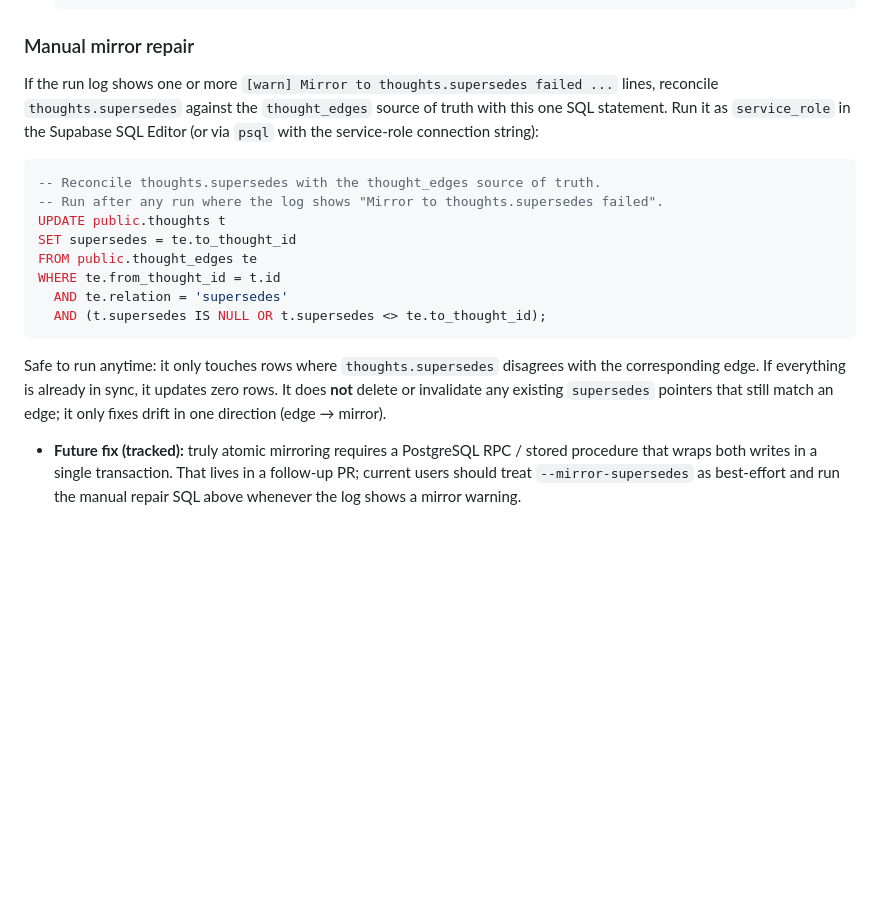
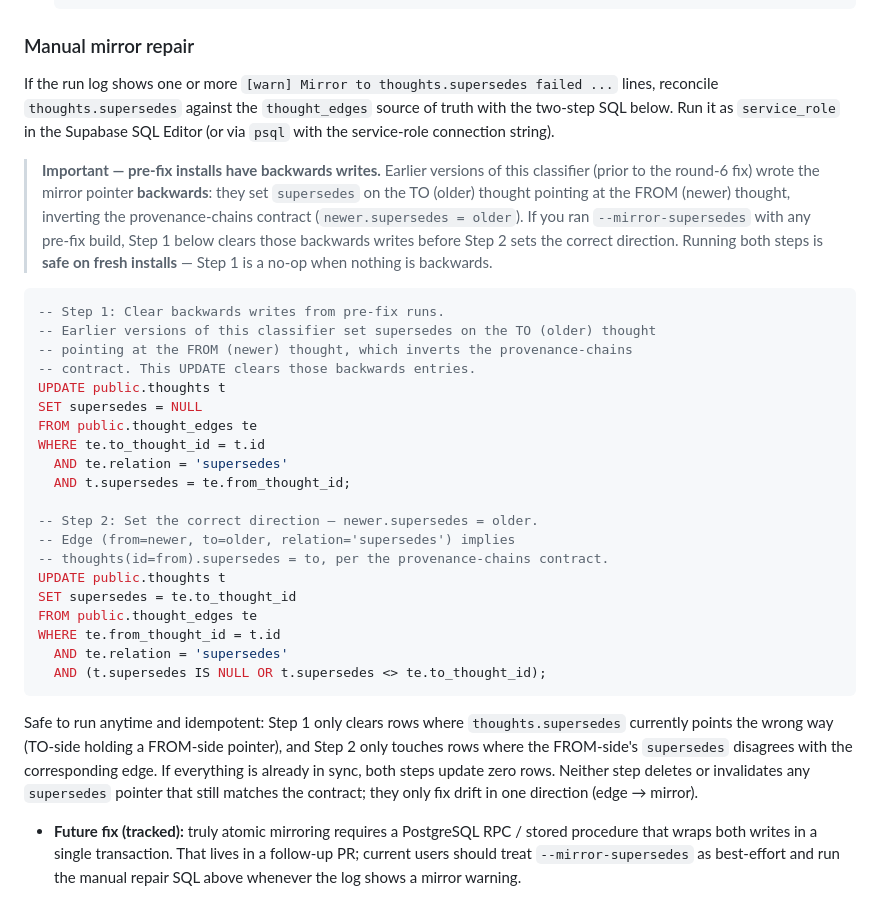
Before and after one commit to markjm5/open-brain, a Markdown page: recipes/typed-edge-classifier/README.md, the part around the change. Drawn GitHub-style; blank space fills up the shorter version.

Commit message:
[docs] Enhanced repair SQL clears backwards writes from pre-fix installs

````diff
--- a/recipes/typed-edge-classifier/README.md
+++ b/recipes/typed-edge-classifier/README.md
@@ -187,11 +187,25 @@ This recipe ships with a **`--mirror-supersedes`** flag that is **OFF by default
 
 ### Manual mirror repair
 
-If the run log shows one or more `[warn] Mirror to thoughts.supersedes failed ...` lines, reconcile `thoughts.supersedes` against the `thought_edges` source of truth with this one SQL statement. Run it as `service_role` in the Supabase SQL Editor (or via `psql` with the service-role connection string):
+If the run log shows one or more `[warn] Mirror to thoughts.supersedes failed ...` lines, reconcile `thoughts.supersedes` against the `thought_edges` source of truth with the two-step SQL below. Run it as `service_role` in the Supabase SQL Editor (or via `psql` with the service-role connection string).
+
+> **Important — pre-fix installs have backwards writes.** Earlier versions of this classifier (prior to the round-6 fix) wrote the mirror pointer **backwards**: they set `supersedes` on the TO (older) thought pointing at the FROM (newer) thought, inverting the provenance-chains contract (`newer.supersedes = older`). If you ran `--mirror-supersedes` with any pre-fix build, Step 1 below clears those backwards writes before Step 2 sets the correct direction. Running both steps is **safe on fresh installs** — Step 1 is a no-op when nothing is backwards.
 
 ```sql
--- Reconcile thoughts.supersedes with the thought_edges source of truth.
--- Run after any run where the log shows "Mirror to thoughts.supersedes failed".
+-- Step 1: Clear backwards writes from pre-fix runs.
+-- Earlier versions of this classifier set supersedes on the TO (older) thought
+-- pointing at the FROM (newer) thought, which inverts the provenance-chains
+-- contract. This UPDATE clears those backwards entries.
+UPDATE public.thoughts t
+SET supersedes = NULL
+FROM public.thought_edges te
+WHERE te.to_thought_id = t.id
+  AND te.relation = 'supersedes'
+  AND t.supersedes = te.from_thought_id;
+
+-- Step 2: Set the correct direction — newer.supersedes = older.
+-- Edge (from=newer, to=older, relation='supersedes') implies
+-- thoughts(id=from).supersedes = to, per the provenance-chains contract.
 UPDATE public.thoughts t
 SET supersedes = te.to_thought_id
 FROM public.thought_edges te
@@ -200,7 +214,7 @@ WHERE te.from_thought_id = t.id
   AND (t.supersedes IS NULL OR t.supersedes <> te.to_thought_id);
 ```
 
-Safe to run anytime: it only touches rows where `thoughts.supersedes` disagrees with the corresponding edge. If everything is already in sync, it updates zero rows. It does **not** delete or invalidate any existing `supersedes` pointers that still match an edge; it only fixes drift in one direction (edge → mirror).
+Safe to run anytime and idempotent: Step 1 only clears rows where `thoughts.supersedes` currently points the wrong way (TO-side holding a FROM-side pointer), and Step 2 only touches rows where the FROM-side's `supersedes` disagrees with the corresponding edge. If everything is already in sync, both steps update zero rows. Neither step deletes or invalidates any `supersedes` pointer that still matches the contract; they only fix drift in one direction (edge → mirror).
 
 - **Future fix (tracked):** truly atomic mirroring requires a PostgreSQL RPC / stored procedure that wraps both writes in a single transaction. That lives in a follow-up PR; current users should treat `--mirror-supersedes` as best-effort and run the manual repair SQL above whenever the log shows a mirror warning.
 
````
